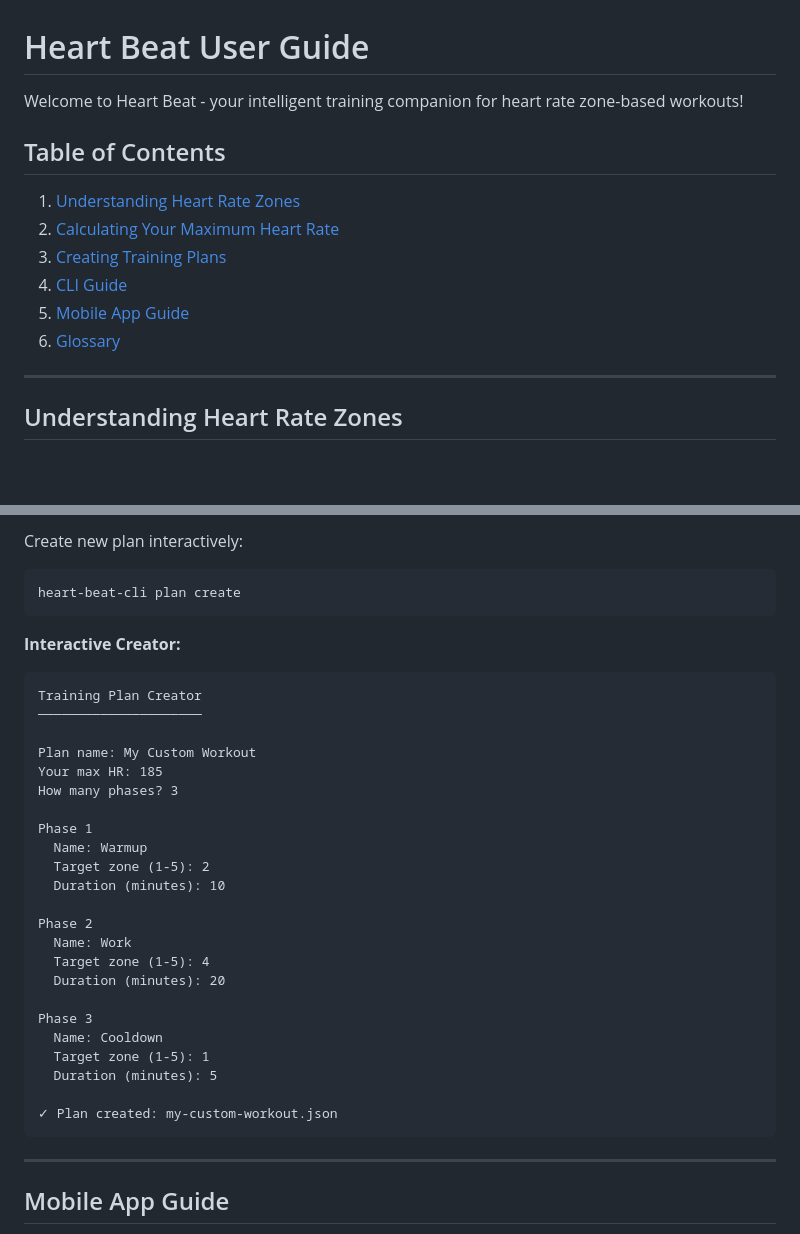
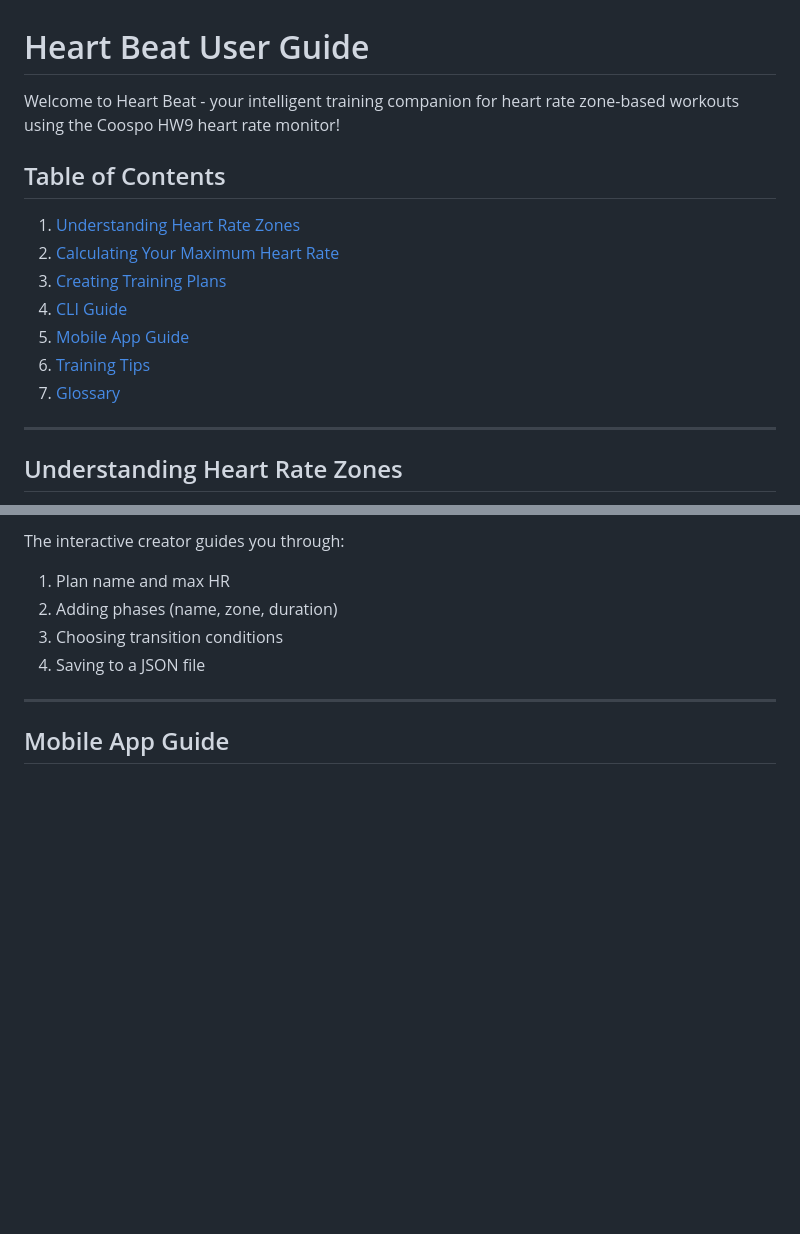
Before and after one commit to RyosukeMondo/heart-beat2, a Markdown page: docs/user-guide.md, 2 parts joined by grey strips. Rendered like a GitHub page; blank space fills up the shorter version.

````diff
--- a/docs/user-guide.md
+++ b/docs/user-guide.md
@@ -1,6 +1,6 @@
 # Heart Beat User Guide
 
-Welcome to Heart Beat - your intelligent training companion for heart rate zone-based workouts!
+Welcome to Heart Beat - your intelligent training companion for heart rate zone-based workouts using the Coospo HW9 heart rate monitor!
 
 ## Table of Contents
 
@@ -9,7 +9,8 @@ Welcome to Heart Beat - your intelligent training companion for heart rate zone-
 3. [Creating Training Plans](#creating-training-plans)
 4. [CLI Guide](#cli-guide)
 5. [Mobile App Guide](#mobile-app-guide)
-6. [Glossary](#glossary)
+6. [Training Tips](#training-tips)
+7. [Glossary](#glossary)
 
 ---
 
@@ -322,34 +321,8 @@ heart-beat-cli plan validate my-workout.json
-Create new plan interactively:
-```bash
-heart-beat-cli plan create
-```
-
-**Interactive Creator:**
-```
-Training Plan Creator
-─────────────────────
-
-Plan name: My Custom Workout
-Your max HR: 185
-How many phases? 3
-
-Phase 1
-  Name: Warmup
-  Target zone (1-5): 2
-  Duration (minutes): 10
-
-Phase 2
-  Name: Work
-  Target zone (1-5): 4
-  Duration (minutes): 20
-
-Phase 3
-  Name: Cooldown
-  Target zone (1-5): 1
-  Duration (minutes): 5
-
-✓ Plan created: my-custom-workout.json
-```
+The interactive creator guides you through:
+1. Plan name and max HR
+2. Adding phases (name, zone, duration)
+3. Choosing transition conditions
+4. Saving to a JSON file
 
 ---
 
````
Also changed, not shown: other parts of docs/user-guide.md (+89 -91 lines), 1 other file.
